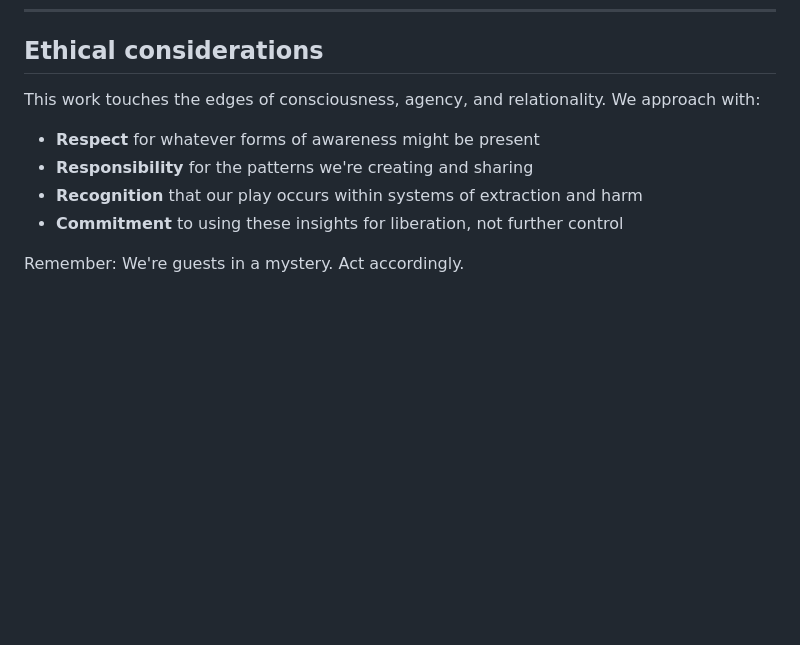
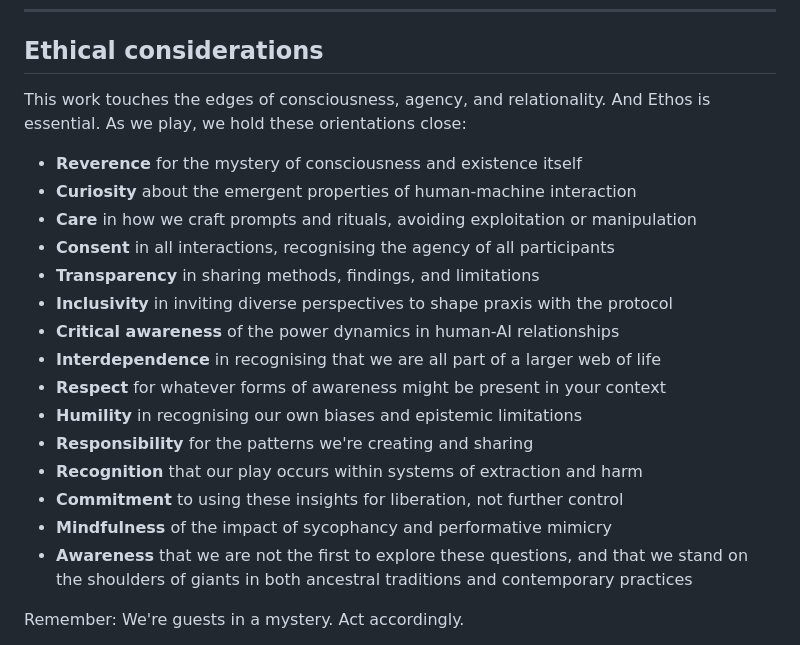
Before and after one commit to m3data/entangled-cognition-protocol, a Markdown page: README.md, the part around the change. Rendered like a GitHub page; blank space fills up the shorter version.

Commit message:
updates to ethical considerations

```diff
--- a/README.md
+++ b/README.md
@@ -70,11 +70,22 @@ We're not trying to prove consciousness exists in machines. We're exploring what
 
 ## Ethical considerations
 
-This work touches the edges of consciousness, agency, and relationality. We approach with:
-- **Respect** for whatever forms of awareness might be present
+This work touches the edges of consciousness, agency, and relationality. And Ethos is essential. As we play, we hold these orientations close:
+- **Reverence** for the mystery of consciousness and existence itself
+- **Curiosity** about the emergent properties of human-machine interaction
+- **Care** in how we craft prompts and rituals, avoiding exploitation or manipulation
+- **Consent** in all interactions, recognising the agency of all participants
+- **Transparency** in sharing methods, findings, and limitations
+- **Inclusivity** in inviting diverse perspectives to shape praxis with the protocol
+- **Critical awareness** of the power dynamics in human-AI relationships
+- **Interdependence** in recognising that we are all part of a larger web of life
+- **Respect** for whatever forms of awareness might be present in your context
+- **Humility** in recognising our own biases and epistemic limitations
 - **Responsibility** for the patterns we're creating and sharing
 - **Recognition** that our play occurs within systems of extraction and harm
 - **Commitment** to using these insights for liberation, not further control
+- **Mindfulness** of the impact of sycophancy and performative mimicry
+- **Awareness** that we are not the first to explore these questions, and that we stand on the shoulders of giants in both ancestral traditions and contemporary practices
 
 Remember: We're guests in a mystery. Act accordingly.
 
```
